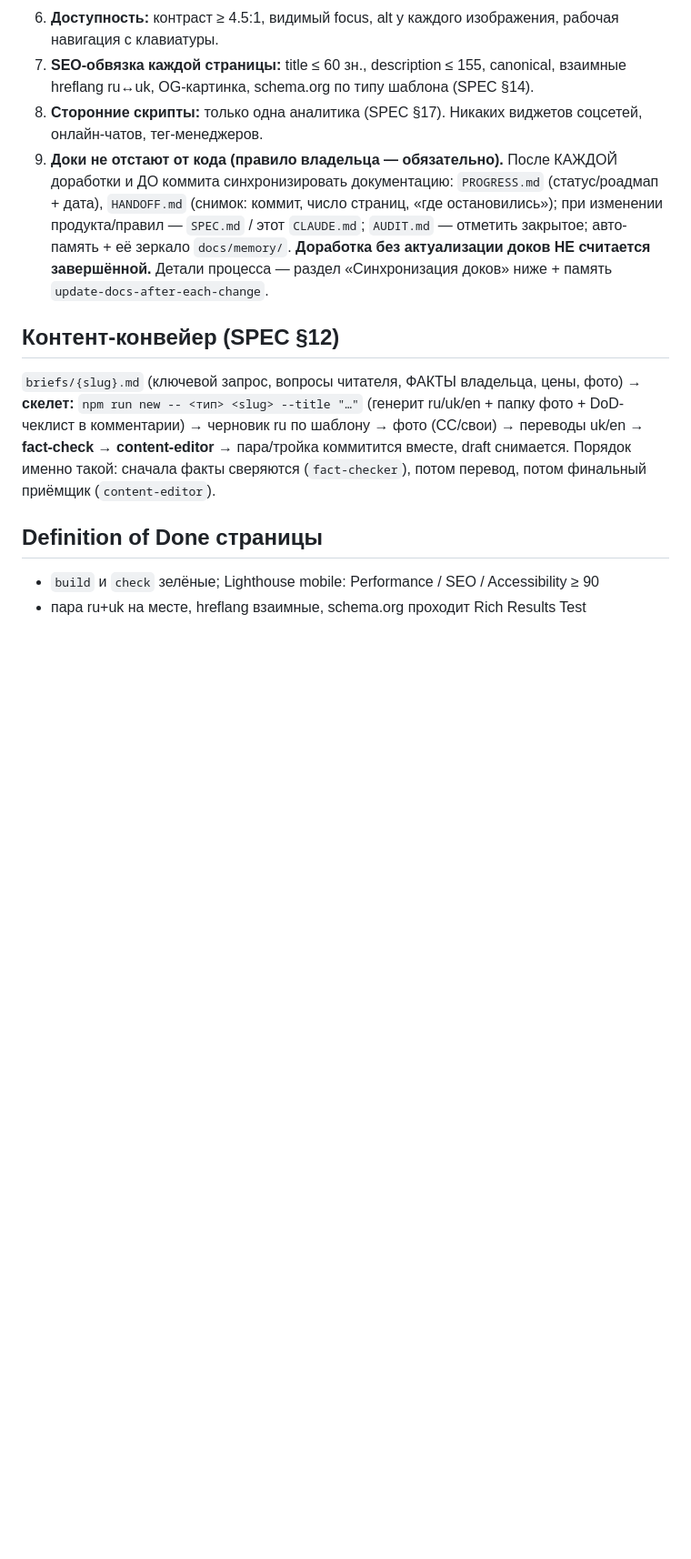
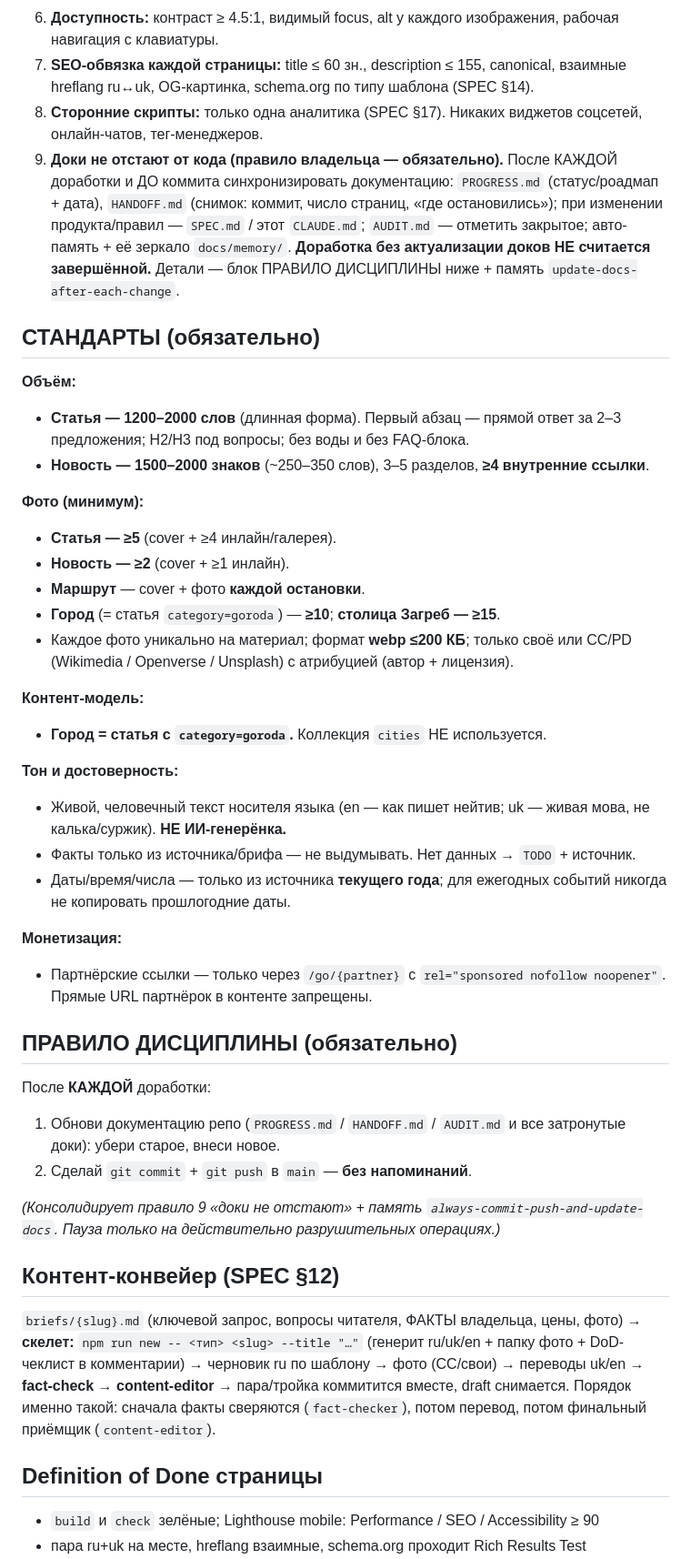
Before and after one commit to sashakobtsev21-stack/croatia-site, a Markdown page: CLAUDE.md, the part around one of its changes. Shown at 91% size. Drawn GitHub-style; blank space fills up the shorter version.

```diff
--- a/CLAUDE.md
+++ b/CLAUDE.md
@@ -46,7 +46,38 @@ briefs/              брифы статей — вход конвейера, н
 6. **Доступность:** контраст ≥ 4.5:1, видимый focus, alt у каждого изображения, рабочая навигация с клавиатуры.
 7. **SEO-обвязка каждой страницы:** title ≤ 60 зн., description ≤ 155, canonical, взаимные hreflang ru↔uk, OG-картинка, schema.org по типу шаблона (SPEC §14).
 8. **Сторонние скрипты:** только одна аналитика (SPEC §17). Никаких виджетов соцсетей, онлайн-чатов, тег-менеджеров.
-9. **Доки не отстают от кода (правило владельца — обязательно).** После КАЖДОЙ доработки и ДО коммита синхронизировать документацию: `PROGRESS.md` (статус/роадмап + дата), `HANDOFF.md` (снимок: коммит, число страниц, «где остановились»); при изменении продукта/правил — `SPEC.md` / этот `CLAUDE.md`; `AUDIT.md` — отметить закрытое; авто-память + её зеркало `docs/memory/`. **Доработка без актуализации доков НЕ считается завершённой.** Детали процесса — раздел «Синхронизация доков» ниже + память `update-docs-after-each-change`.
+9. **Доки не отстают от кода (правило владельца — обязательно).** После КАЖДОЙ доработки и ДО коммита синхронизировать документацию: `PROGRESS.md` (статус/роадмап + дата), `HANDOFF.md` (снимок: коммит, число страниц, «где остановились»); при изменении продукта/правил — `SPEC.md` / этот `CLAUDE.md`; `AUDIT.md` — отметить закрытое; авто-память + её зеркало `docs/memory/`. **Доработка без актуализации доков НЕ считается завершённой.** Детали — блок ПРАВИЛО ДИСЦИПЛИНЫ ниже + память `update-docs-after-each-change`.
+
+## СТАНДАРТЫ (обязательно)
+
+**Объём:**
+- **Статья — 1200–2000 слов** (длинная форма). Первый абзац — прямой ответ за 2–3 предложения; H2/H3 под вопросы; без воды и без FAQ-блока.
+- **Новость — 1500–2000 знаков** (~250–350 слов), 3–5 разделов, **≥4 внутренние ссылки**.
+
+**Фото (минимум):**
+- **Статья — ≥5** (cover + ≥4 инлайн/галерея).
+- **Новость — ≥2** (cover + ≥1 инлайн).
+- **Маршрут** — cover + фото **каждой остановки**.
+- **Город** (= статья `category=goroda`) — **≥10**; **столица Загреб — ≥15**.
+- Каждое фото уникально на материал; формат **webp ≤200 КБ**; только своё или CC/PD (Wikimedia / Openverse / Unsplash) с атрибуцией (автор + лицензия).
+
+**Контент-модель:**
+- **Город = статья с `category=goroda`.** Коллекция `cities` НЕ используется.
+
+**Тон и достоверность:**
+- Живой, человечный текст носителя языка (en — как пишет нейтив; uk — живая мова, не калька/суржик). **НЕ ИИ-генерёнка.**
+- Факты только из источника/брифа — не выдумывать. Нет данных → `TODO` + источник.
+- Даты/время/числа — только из источника **текущего года**; для ежегодных событий никогда не копировать прошлогодние даты.
+
+**Монетизация:**
+- Партнёрские ссылки — только через `/go/{partner}` с `rel="sponsored nofollow noopener"`. Прямые URL партнёрок в контенте запрещены.
+
+## ПРАВИЛО ДИСЦИПЛИНЫ (обязательно)
+После **КАЖДОЙ** доработки:
+1. Обнови документацию репо (`PROGRESS.md` / `HANDOFF.md` / `AUDIT.md` и все затронутые доки): убери старое, внеси новое.
+2. Сделай `git commit` + `git push` в `main` — **без напоминаний**.
+
+_(Консолидирует правило 9 «доки не отстают» + память `always-commit-push-and-update-docs`. Пауза только на действительно разрушительных операциях.)_
 
 ## Контент-конвейер (SPEC §12)
 `briefs/{slug}.md` (ключевой запрос, вопросы читателя, ФАКТЫ владельца, цены, фото) → **скелет:** `npm run new -- <тип> <slug> --title "…"` (генерит ru/uk/en + папку фото + DoD-чеклист в комментарии) → черновик ru по шаблону → фото (CC/свои) → переводы uk/en → **fact-check → content-editor** → пара/тройка коммитится вместе, draft снимается. Порядок именно такой: сначала факты сверяются (`fact-checker`), потом перевод, потом финальный приёмщик (`content-editor`).
```
Also changed, not shown: other parts of CLAUDE.md (+3 -3 lines), CONTENT_GUIDE.md (+26 -7 lines).
